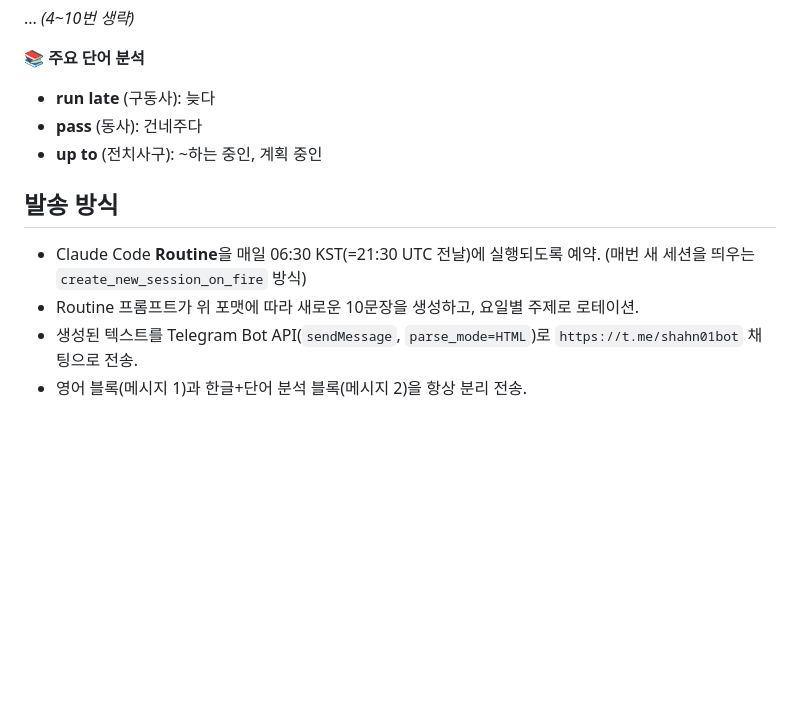
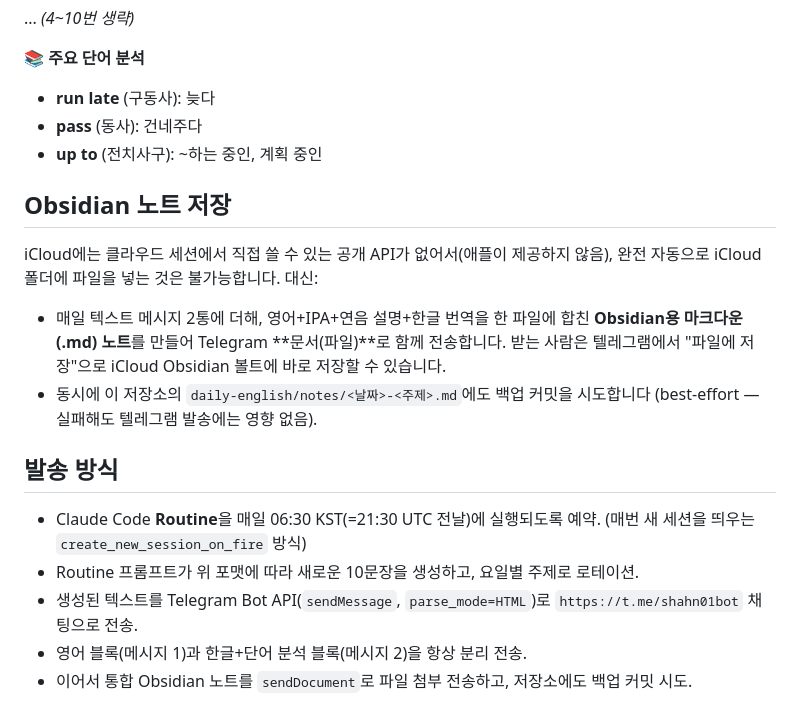
Before and after one commit to soonhakahn/sky-ace-3d, a Markdown page: daily-english/README.md, the part around the change. Rendered like a GitHub page; blank space fills up the shorter version.

Commit message:
Document Obsidian note export via Telegram document delivery

```diff
--- a/daily-english/README.md
+++ b/daily-english/README.md
@@ -70,9 +70,21 @@ Telegram `parse_mode=HTML`로 `<b>`(굵게)·`<code>`(IPA용 코드체)만 사
 - **pass** (동사): 건네주다
 - **up to** (전치사구): ~하는 중인, 계획 중인
 
+## Obsidian 노트 저장
+
+iCloud에는 클라우드 세션에서 직접 쓸 수 있는 공개 API가 없어서(애플이 제공하지
+않음), 완전 자동으로 iCloud 폴더에 파일을 넣는 것은 불가능합니다. 대신:
+
+- 매일 텍스트 메시지 2통에 더해, 영어+IPA+연음 설명+한글 번역을 한 파일에 합친
+  **Obsidian용 마크다운(.md) 노트**를 만들어 Telegram **문서(파일)**로 함께 전송합니다.
+  받는 사람은 텔레그램에서 "파일에 저장"으로 iCloud Obsidian 볼트에 바로 저장할 수 있습니다.
+- 동시에 이 저장소의 `daily-english/notes/<날짜>-<주제>.md`에도 백업 커밋을 시도합니다
+  (best-effort — 실패해도 텔레그램 발송에는 영향 없음).
+
 ## 발송 방식
 
 - Claude Code **Routine**을 매일 06:30 KST(=21:30 UTC 전날)에 실행되도록 예약. (매번 새 세션을 띄우는 `create_new_session_on_fire` 방식)
 - Routine 프롬프트가 위 포맷에 따라 새로운 10문장을 생성하고, 요일별 주제로 로테이션.
 - 생성된 텍스트를 Telegram Bot API(`sendMessage`, `parse_mode=HTML`)로 `https://t.me/shahn01bot` 채팅으로 전송.
 - 영어 블록(메시지 1)과 한글+단어 분석 블록(메시지 2)을 항상 분리 전송.
+- 이어서 통합 Obsidian 노트를 `sendDocument`로 파일 첨부 전송하고, 저장소에도 백업 커밋 시도.
```
